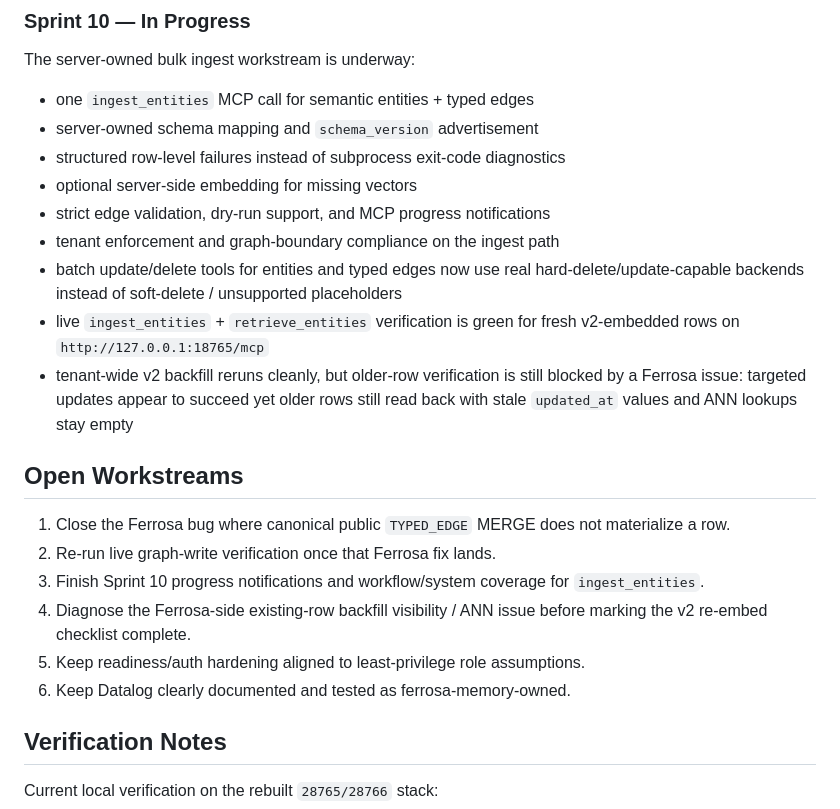
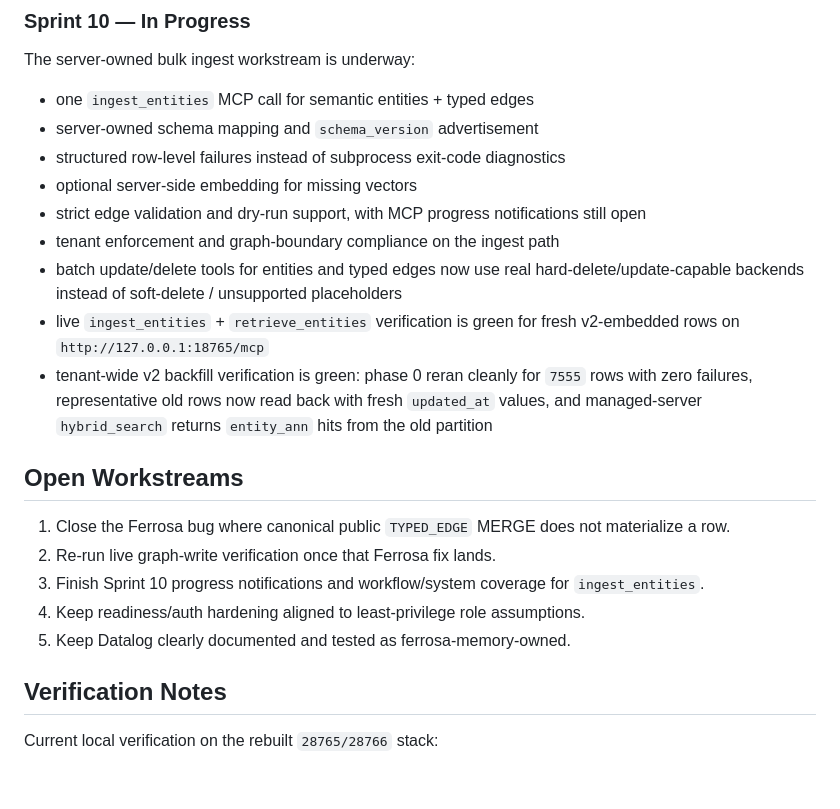
Before and after one commit to ferrosadb/ferrosa-memory, a Markdown page: specs/status.md, the part around the change. Drawn GitHub-style; blank space fills up the shorter version.

```diff
--- a/specs/status.md
+++ b/specs/status.md
@@ -79,20 +79,19 @@ The server-owned bulk ingest workstream is underway:
 - server-owned schema mapping and `schema_version` advertisement
 - structured row-level failures instead of subprocess exit-code diagnostics
 - optional server-side embedding for missing vectors
-- strict edge validation, dry-run support, and MCP progress notifications
+- strict edge validation and dry-run support, with MCP progress notifications still open
 - tenant enforcement and graph-boundary compliance on the ingest path
 - batch update/delete tools for entities and typed edges now use real hard-delete/update-capable backends instead of soft-delete / unsupported placeholders
 - live `ingest_entities` + `retrieve_entities` verification is green for fresh v2-embedded rows on `http://127.0.0.1:18765/mcp`
-- tenant-wide v2 backfill reruns cleanly, but older-row verification is still blocked by a Ferrosa issue: targeted updates appear to succeed yet older rows still read back with stale `updated_at` values and ANN lookups stay empty
+- tenant-wide v2 backfill verification is green: phase 0 reran cleanly for `7555` rows with zero failures, representative old rows now read back with fresh `updated_at` values, and managed-server `hybrid_search` returns `entity_ann` hits from the old partition
 
 ## Open Workstreams
 
 1. Close the Ferrosa bug where canonical public `TYPED_EDGE` MERGE does not materialize a row.
 2. Re-run live graph-write verification once that Ferrosa fix lands.
 3. Finish Sprint 10 progress notifications and workflow/system coverage for `ingest_entities`.
-4. Diagnose the Ferrosa-side existing-row backfill visibility / ANN issue before marking the v2 re-embed checklist complete.
-5. Keep readiness/auth hardening aligned to least-privilege role assumptions.
-6. Keep Datalog clearly documented and tested as ferrosa-memory-owned.
+4. Keep readiness/auth hardening aligned to least-privilege role assumptions.
+5. Keep Datalog clearly documented and tested as ferrosa-memory-owned.
 
 ## Verification Notes
 
```
Also changed, not shown: specs/implemented/chore-entity-backfill-for-rich-schema.md (+10 -9 lines), specs/project-plan.md (+3 -3 lines).
